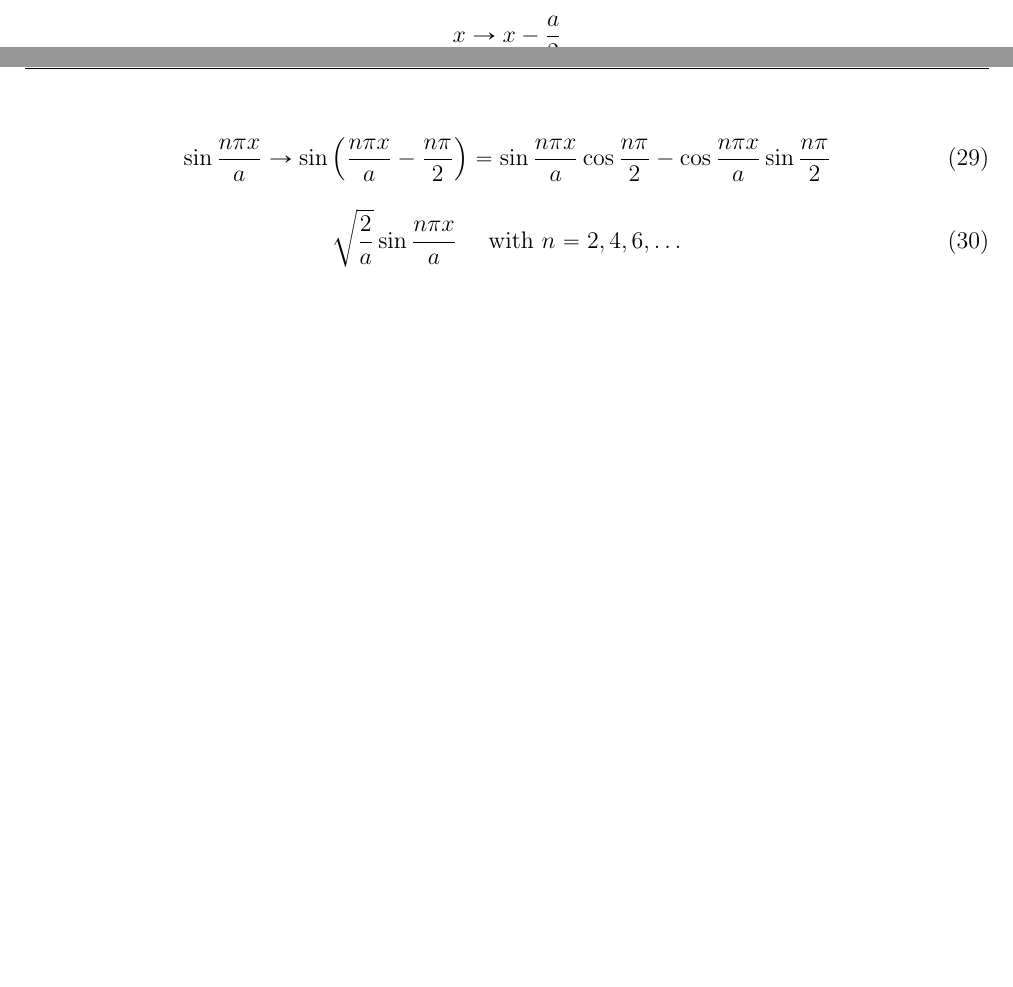
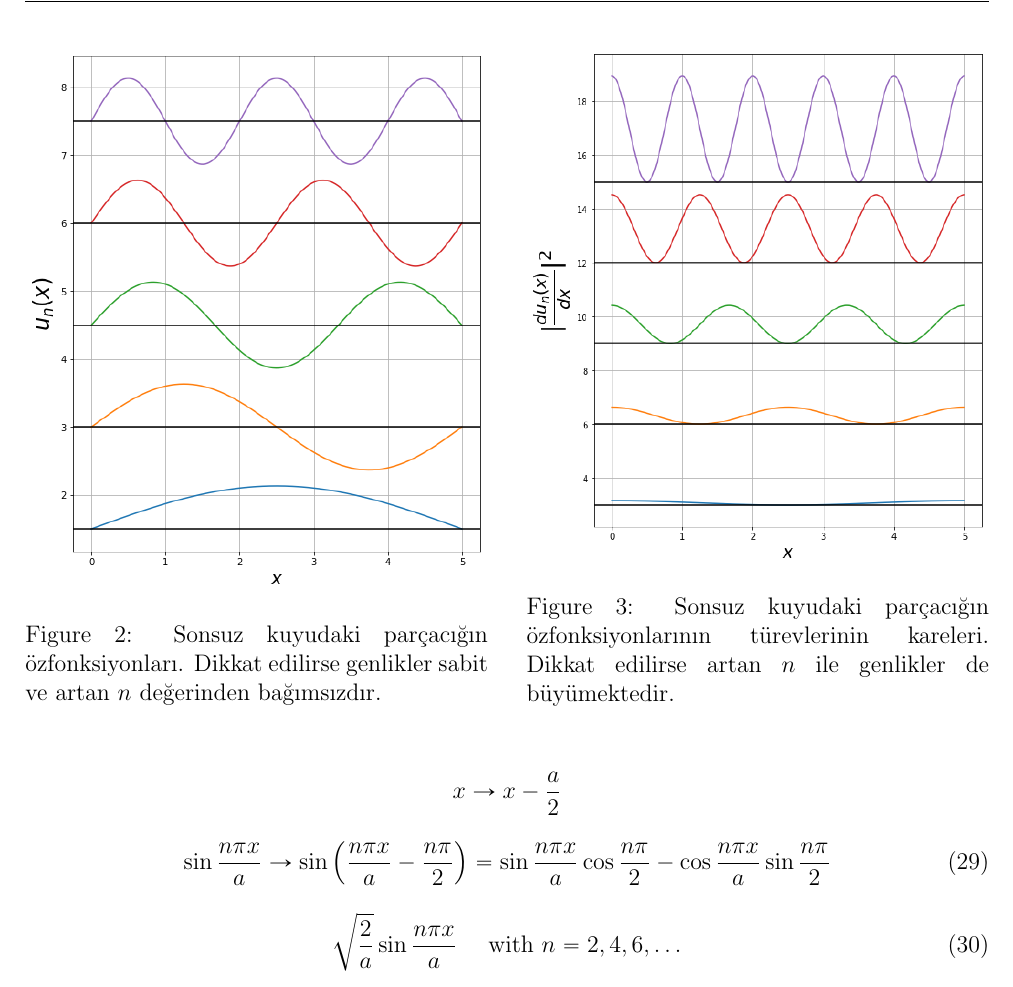
Before and after one commit to mkarakoc/Kuantum_Fizigi, a LaTeX document (dersnotlari/03ncuBolum.tex): two parts of pages 7 and 8 of 9 before the commit and part of page 8 of 9 after it, the two joined at a grey line, cut at the place of the change, the shorter picture padded with empty space. Compiled offline with pdfLaTeX.

Commit message:
3. bölüm sonsuz kuyu şekilleri eklendi

```diff
--- a/dersnotlari/03ncuBolum.tex
+++ b/dersnotlari/03ncuBolum.tex
@@ -368,6 +368,21 @@ Enerji özdeğer ve özfonksiyon çözümlerinden bazı fiziksel yorumlar çıka
 	%%
 	olarak bulunur.
 
+	\begin{figure}
+	\begin{minipage}{.48\textwidth}
+		\centering
+		\includegraphics[width=\linewidth]{infinite_well_eigenfunctions.png}
+		\caption{Sonsuz kuyudaki parçacığın özfonksiyonları. Dikkat edilirse genlikler sabit ve artan $n$ değerinden bağımsızdır.}
+		\label{fig:infinitewelleigenfunctions}
+    \end{minipage}
+    \hspace{12pt}
+	\begin{minipage}{.48\textwidth}
+	\centering
+	\includegraphics[width=\linewidth]{infinite_well_derivative_of_eigenfunctions.png}
+	\caption{Sonsuz kuyudaki parçacığın özfonksiyonlarının türevlerinin kareleri. Dikkat edilirse artan $n$ ile genlikler de büyümektedir.}
+	\label{fig:infinitewelleigenfunctions}
+     \end{minipage}
+	\end{figure}
 
 \end{enumerate}
 
```
Also changed, not shown: dersnotlari/03ncuBolum.pdf, dersnotlari/03ncuBolum.tex (4 more changed lines).
